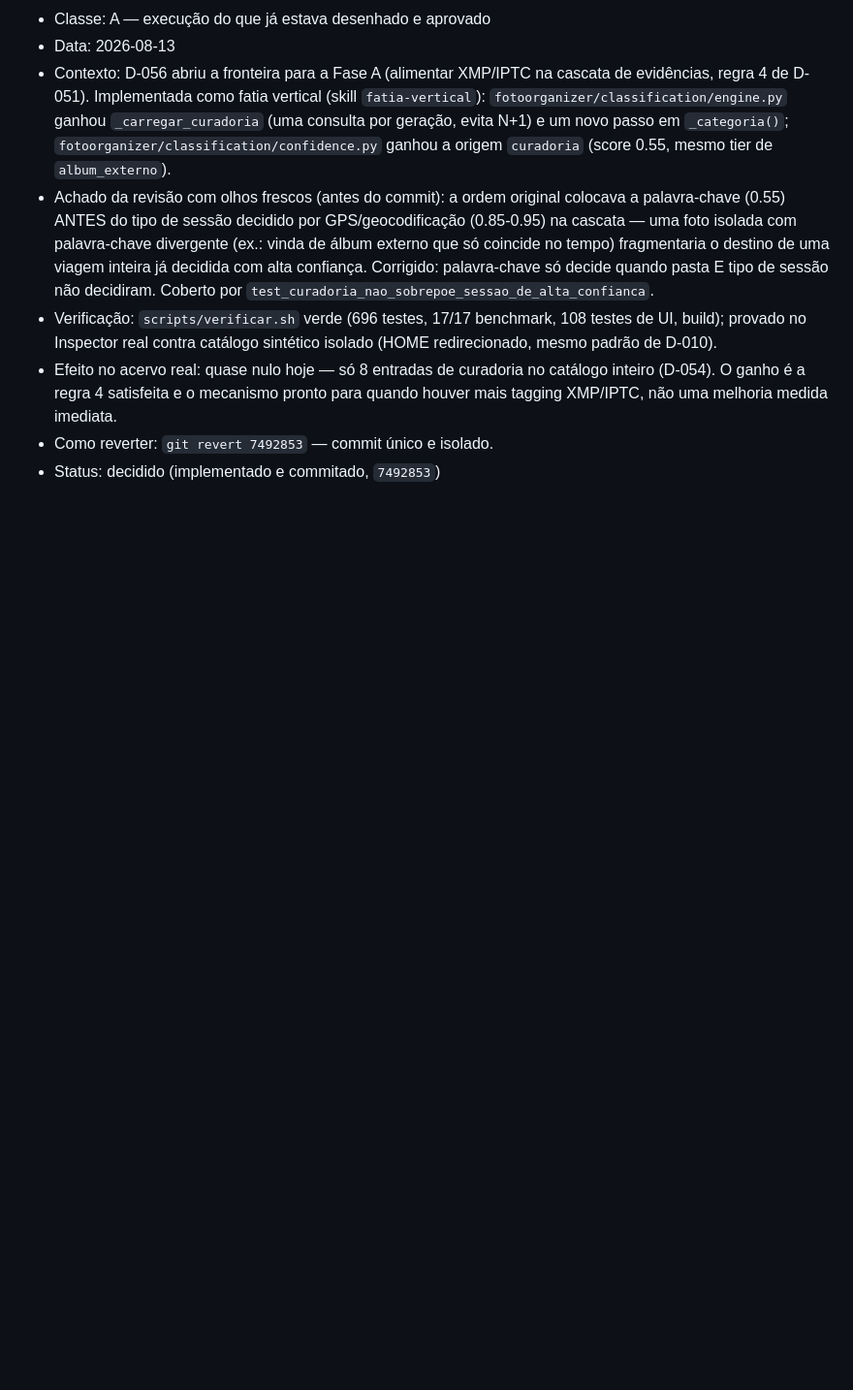
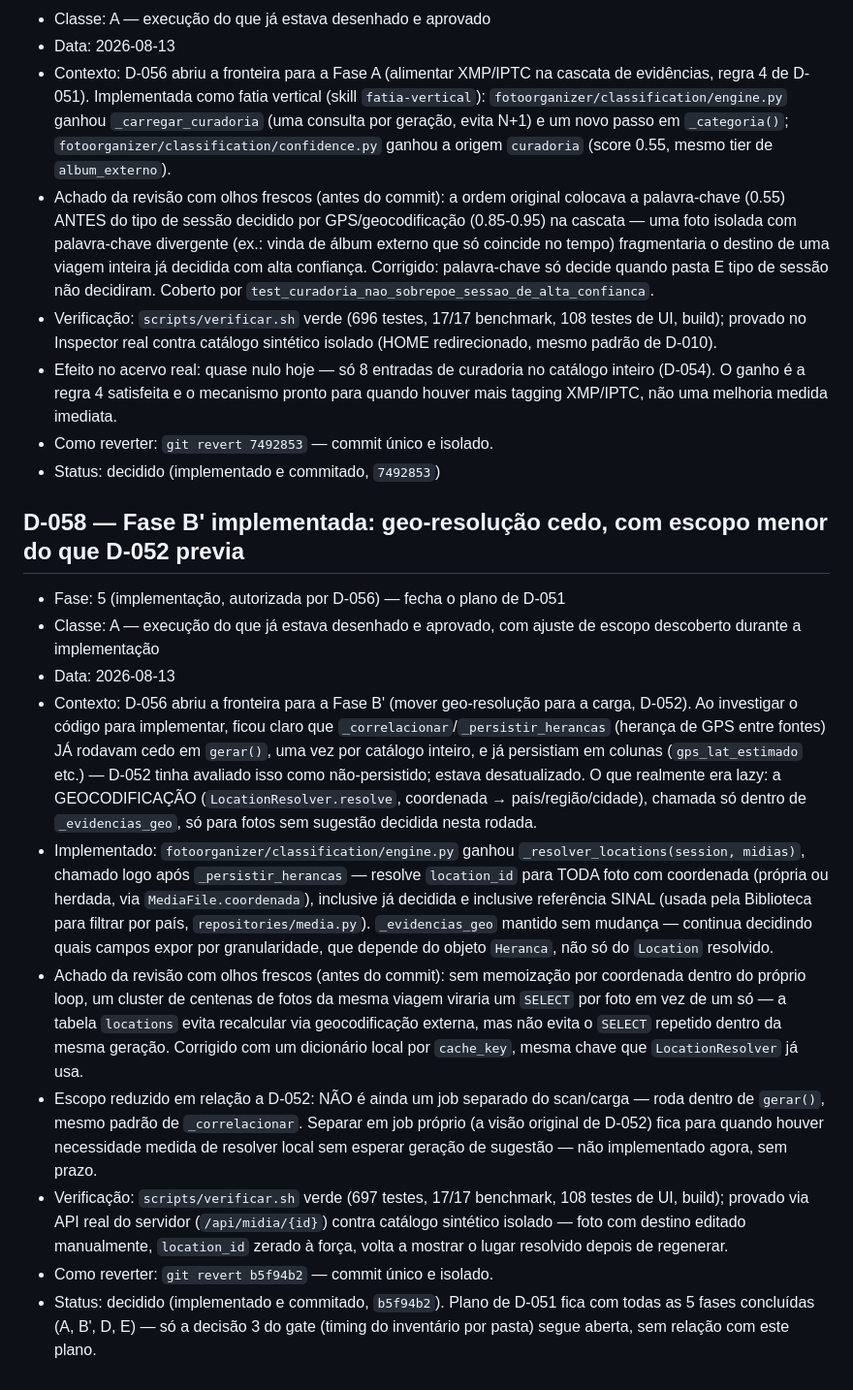
Before and after one commit to AlexandreCamerini/foto-org, a Markdown page: docs/DECISOES.md, the part around the change. Shown at 97% size. Rendered like a GitHub page; blank space fills up the shorter version.

Commit message:
docs: registra a Fase B' implementada — plano de D-051 concluído (D-058)
Co-Authored-By: Claude Sonnet 5 <noreply@anthropic.com>

```diff
--- a/docs/DECISOES.md
+++ b/docs/DECISOES.md
@@ -1795,3 +1795,49 @@ uma fatia
   medida imediata.
 - Como reverter: `git revert 7492853` — commit único e isolado.
 - Status: decidido (implementado e commitado, `7492853`)
+
+## D-058 — Fase B' implementada: geo-resolução cedo, com escopo menor do que D-052 previa
+
+- Fase: 5 (implementação, autorizada por D-056) — fecha o plano de D-051
+- Classe: A — execução do que já estava desenhado e aprovado, com ajuste
+  de escopo descoberto durante a implementação
+- Data: 2026-08-13
+- Contexto: D-056 abriu a fronteira para a Fase B' (mover geo-resolução
+  para a carga, D-052). Ao investigar o código para implementar, ficou
+  claro que `_correlacionar`/`_persistir_herancas` (herança de GPS entre
+  fontes) JÁ rodavam cedo em `gerar()`, uma vez por catálogo inteiro, e
+  já persistiam em colunas (`gps_lat_estimado` etc.) — D-052 tinha
+  avaliado isso como não-persistido; estava desatualizado. O que
+  realmente era lazy: a GEOCODIFICAÇÃO (`LocationResolver.resolve`,
+  coordenada → país/região/cidade), chamada só dentro de
+  `_evidencias_geo`, só para fotos sem sugestão decidida nesta rodada.
+- Implementado: `fotoorganizer/classification/engine.py` ganhou
+  `_resolver_locations(session, midias)`, chamado logo após
+  `_persistir_herancas` — resolve `location_id` para TODA foto com
+  coordenada (própria ou herdada, via `MediaFile.coordenada`), inclusive
+  já decidida e inclusive referência SINAL (usada pela Biblioteca para
+  filtrar por país, `repositories/media.py`). `_evidencias_geo` mantido
+  sem mudança — continua decidindo quais campos expor por granularidade,
+  que depende do objeto `Heranca`, não só do `Location` resolvido.
+- Achado da revisão com olhos frescos (antes do commit): sem memoização
+  por coordenada dentro do próprio loop, um cluster de centenas de fotos
+  da mesma viagem viraria um `SELECT` por foto em vez de um só — a
+  tabela `locations` evita recalcular via geocodificação externa, mas
+  não evita o `SELECT` repetido dentro da mesma geração. Corrigido com
+  um dicionário local por `cache_key`, mesma chave que `LocationResolver`
+  já usa.
+- Escopo reduzido em relação a D-052: NÃO é ainda um job separado do
+  scan/carga — roda dentro de `gerar()`, mesmo padrão de
+  `_correlacionar`. Separar em job próprio (a visão original de D-052)
+  fica para quando houver necessidade medida de resolver local sem
+  esperar geração de sugestão — não implementado agora, sem prazo.
+- Verificação: `scripts/verificar.sh` verde (697 testes, 17/17 benchmark,
+  108 testes de UI, build); provado via API real do servidor
+  (`/api/midia/{id}`) contra catálogo sintético isolado — foto com
+  destino editado manualmente, `location_id` zerado à força, volta a
+  mostrar o lugar resolvido depois de regenerar.
+- Como reverter: `git revert b5f94b2` — commit único e isolado.
+- Status: decidido (implementado e commitado, `b5f94b2`). Plano de D-051
+  fica com todas as 5 fases concluídas (A, B', D, E) — só a decisão 3 do
+  gate (timing do inventário por pasta) segue aberta, sem relação com
+  este plano.
```
Also changed, not shown: docs/diagnostico-gerar-sugestoes-geo-first.md (+23 -1 lines).
